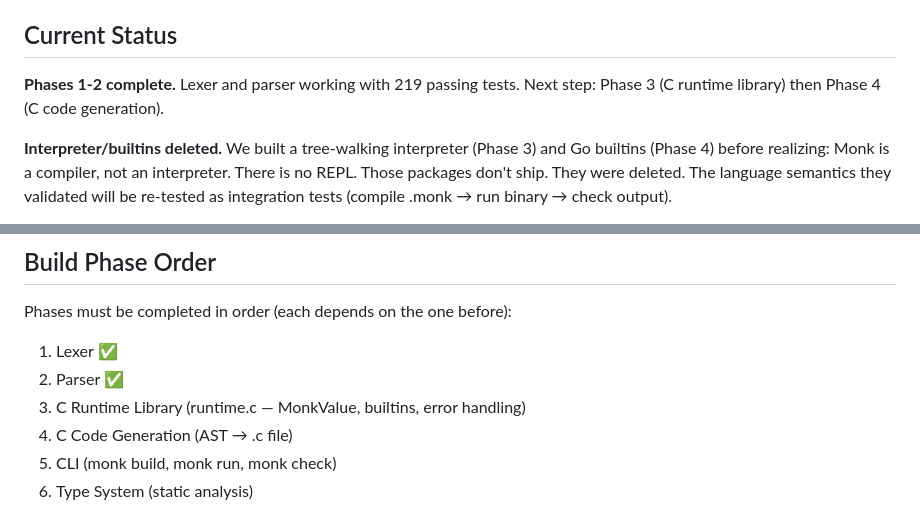
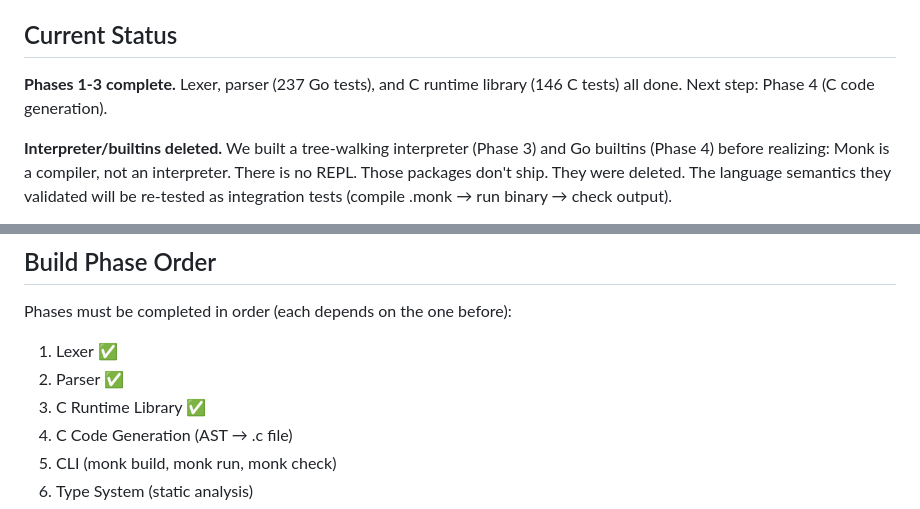
Before and after one commit to monkfromearth/monk-lang, a Markdown page: CLAUDE.md, 2 parts joined by grey strips. Rendered like a GitHub page.

```diff
--- a/CLAUDE.md
+++ b/CLAUDE.md
@@ -73,7 +73,7 @@ Word bank (pick when shipping, not planned ahead):
 
 ## Current Status
 
-**Phases 1-2 complete.** Lexer and parser working with 219 passing tests. Next step: Phase 3 (C runtime library) then Phase 4 (C code generation).
+**Phases 1-3 complete.** Lexer, parser (237 Go tests), and C runtime library (146 C tests) all done. Next step: Phase 4 (C code generation).
 
 **Interpreter/builtins deleted.** We built a tree-walking interpreter (Phase 3) and Go builtins (Phase 4) before realizing: Monk is a compiler, not an interpreter. There is no REPL. Those packages don't ship. They were deleted. The language semantics they validated will be re-tested as integration tests (compile .monk → run binary → check output).
 
@@ -127,7 +127,7 @@ Phases must be completed in order (each depends on the one before):
 
 1. Lexer ✅
 2. Parser ✅
-3. C Runtime Library (runtime.c — MonkValue, builtins, error handling)
+3. C Runtime Library ✅
 4. C Code Generation (AST → .c file)
 5. CLI (monk build, monk run, monk check)
 6. Type System (static analysis)
```
Also changed, not shown: ROADMAP.md (+14 -14 lines).
